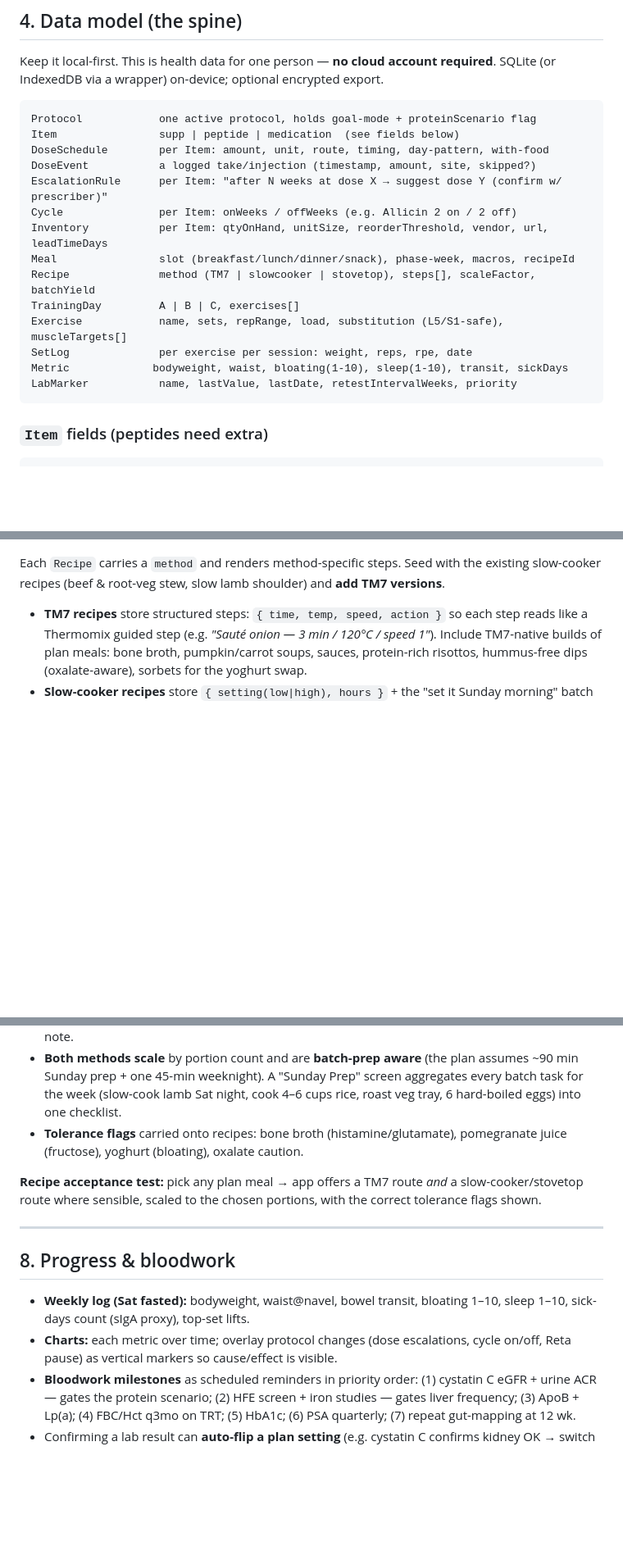
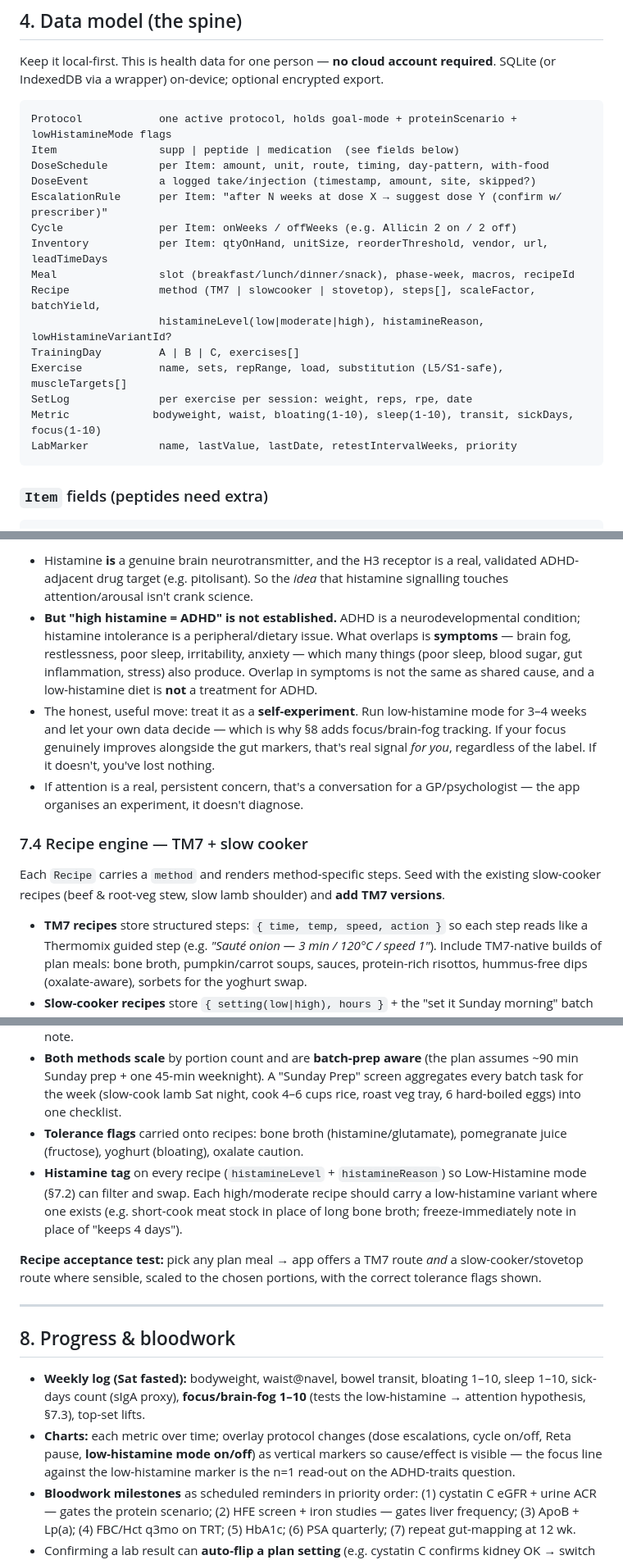
Before and after one commit to ryno-sudo/health-plan, a Markdown page: roadmap.md, 3 parts joined by grey strips. Shown at 82% size. GitHub-like rendering; blank space fills up the shorter version.

````diff
--- a/roadmap.md
+++ b/roadmap.md
@@ -54,7 +54,7 @@ This is a single-user app for a specific, complex protocol. Hard-code these as t
 Keep it local-first. This is health data for one person — **no cloud account required**. SQLite (or IndexedDB via a wrapper) on-device; optional encrypted export.
 
 ```
-Protocol            one active protocol, holds goal-mode + proteinScenario flag
+Protocol            one active protocol, holds goal-mode + proteinScenario + lowHistamineMode flags
 Item                supp | peptide | medication  (see fields below)
 DoseSchedule        per Item: amount, unit, route, timing, day-pattern, with-food
 DoseEvent           a logged take/injection (timestamp, amount, site, skipped?)
@@ -62,11 +62,12 @@ EscalationRule      per Item: "after N weeks at dose X → suggest dose Y (confi
 Cycle               per Item: onWeeks / offWeeks (e.g. Allicin 2 on / 2 off)
 Inventory           per Item: qtyOnHand, unitSize, reorderThreshold, vendor, url, leadTimeDays
 Meal                slot (breakfast/lunch/dinner/snack), phase-week, macros, recipeId
-Recipe              method (TM7 | slowcooker | stovetop), steps[], scaleFactor, batchYield
+Recipe              method (TM7 | slowcooker | stovetop), steps[], scaleFactor, batchYield,
+                    histamineLevel(low|moderate|high), histamineReason, lowHistamineVariantId?
 TrainingDay         A | B | C, exercises[]
 Exercise            name, sets, repRange, load, substitution (L5/S1-safe), muscleTargets[]
 SetLog              per exercise per session: weight, reps, rpe, date
-Metric             bodyweight, waist, bloating(1-10), sleep(1-10), transit, sickDays
+Metric             bodyweight, waist, bloating(1-10), sleep(1-10), transit, sickDays, focus(1-10)
 LabMarker           name, lastValue, lastDate, retestIntervalWeeks, priority
 ```
 
@@ -191,9 +226,16 @@ Built for **3–4 mornings/week, ~50 min, L5/S1-safe, all muscle heads hit**. A
+- Histamine **is** a genuine brain neurotransmitter, and the H3 receptor is a real, validated ADHD-adjacent drug target (e.g. pitolisant). So the *idea* that histamine signalling touches attention/arousal isn't crank science.
+- **But "high histamine = ADHD" is not established.** ADHD is a neurodevelopmental condition; histamine intolerance is a peripheral/dietary issue. What overlaps is **symptoms** — brain fog, restlessness, poor sleep, irritability, anxiety — which many things (poor sleep, blood sugar, gut inflammation, stress) also produce. Overlap in symptoms is not the same as shared cause, and a low-histamine diet is **not** a treatment for ADHD.
+- The honest, useful move: treat it as a **self-experiment**. Run low-histamine mode for 3–4 weeks and let your own data decide — which is why §8 adds focus/brain-fog tracking. If your focus genuinely improves alongside the gut markers, that's real signal *for you*, regardless of the label. If it doesn't, you've lost nothing.
+- If attention is a real, persistent concern, that's a conversation for a GP/psychologist — the app organises an experiment, it doesn't diagnose.
+
+### 7.4 Recipe engine — TM7 + slow cooker
 Each `Recipe` carries a `method` and renders method-specific steps. Seed with the existing slow-cooker recipes (beef & root-veg stew, slow lamb shoulder) and **add TM7 versions**.
 
 - **TM7 recipes** store structured steps: `{ time, temp, speed, action }` so each step reads like a Thermomix guided step (e.g. *"Sauté onion — 3 min / 120°C / speed 1"*). Include TM7-native builds of plan meals: bone broth, pumpkin/carrot soups, sauces, protein-rich risottos, hummus-free dips (oxalate-aware), sorbets for the yoghurt swap.
 - **Slow-cooker recipes** store `{ setting(low|high), hours }` + the "set it Sunday morning" batch note.
 - **Both methods scale** by portion count and are **batch-prep aware** (the plan assumes ~90 min Sunday prep + one 45-min weeknight). A "Sunday Prep" screen aggregates every batch task for the week (slow-cook lamb Sat night, cook 4–6 cups rice, roast veg tray, 6 hard-boiled eggs) into one checklist.
 - **Tolerance flags** carried onto recipes: bone broth (histamine/glutamate), pomegranate juice (fructose), yoghurt (bloating), oxalate caution.
+- **Histamine tag** on every recipe (`histamineLevel` + `histamineReason`) so Low-Histamine mode (§7.2) can filter and swap. Each high/moderate recipe should carry a low-histamine variant where one exists (e.g. short-cook meat stock in place of long bone broth; freeze-immediately note in place of "keeps 4 days").
 
 **Recipe acceptance test:** pick any plan meal → app offers a TM7 route *and* a slow-cooker/stovetop route where sensible, scaled to the chosen portions, with the correct tolerance flags shown.
 
@@ -201,8 +243,8 @@ Each `Recipe` carries a `method` and renders method-specific steps. Seed with th
 
 ## 8. Progress & bloodwork
 
-- **Weekly log (Sat fasted):** bodyweight, waist@navel, bowel transit, bloating 1–10, sleep 1–10, sick-days count (sIgA proxy), top-set lifts.
-- **Charts:** each metric over time; overlay protocol changes (dose escalations, cycle on/off, Reta pause) as vertical markers so cause/effect is visible.
+- **Weekly log (Sat fasted):** bodyweight, waist@navel, bowel transit, bloating 1–10, sleep 1–10, sick-days count (sIgA proxy), **focus/brain-fog 1–10** (tests the low-histamine → attention hypothesis, §7.3), top-set lifts.
+- **Charts:** each metric over time; overlay protocol changes (dose escalations, cycle on/off, Reta pause, **low-histamine mode on/off**) as vertical markers so cause/effect is visible — the focus line against the low-histamine marker is the n=1 read-out on the ADHD-traits question.
 - **Bloodwork milestones** as scheduled reminders in priority order: (1) cystatin C eGFR + urine ACR — gates the protein scenario; (2) HFE screen + iron studies — gates liver frequency; (3) ApoB + Lp(a); (4) FBC/Hct q3mo on TRT; (5) HbA1c; (6) PSA quarterly; (7) repeat gut-mapping at 12 wk.
 - Confirming a lab result can **auto-flip a plan setting** (e.g. cystatin C confirms kidney OK → switch protein scenario back to 200g and restore creatine 10g, *with a confirm step*).
 
````
Also changed, not shown: other parts of roadmap.md (+38 -3 lines).
